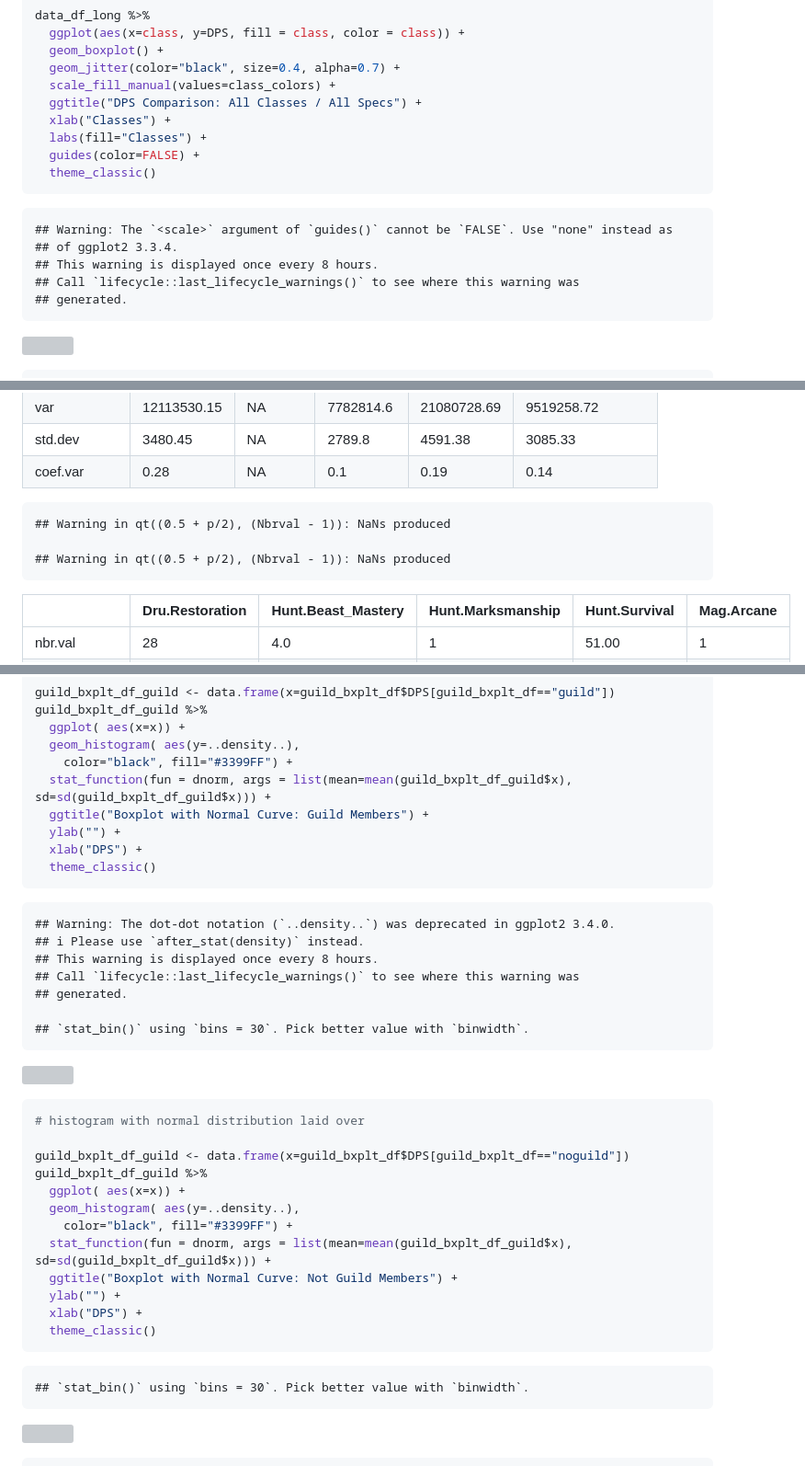
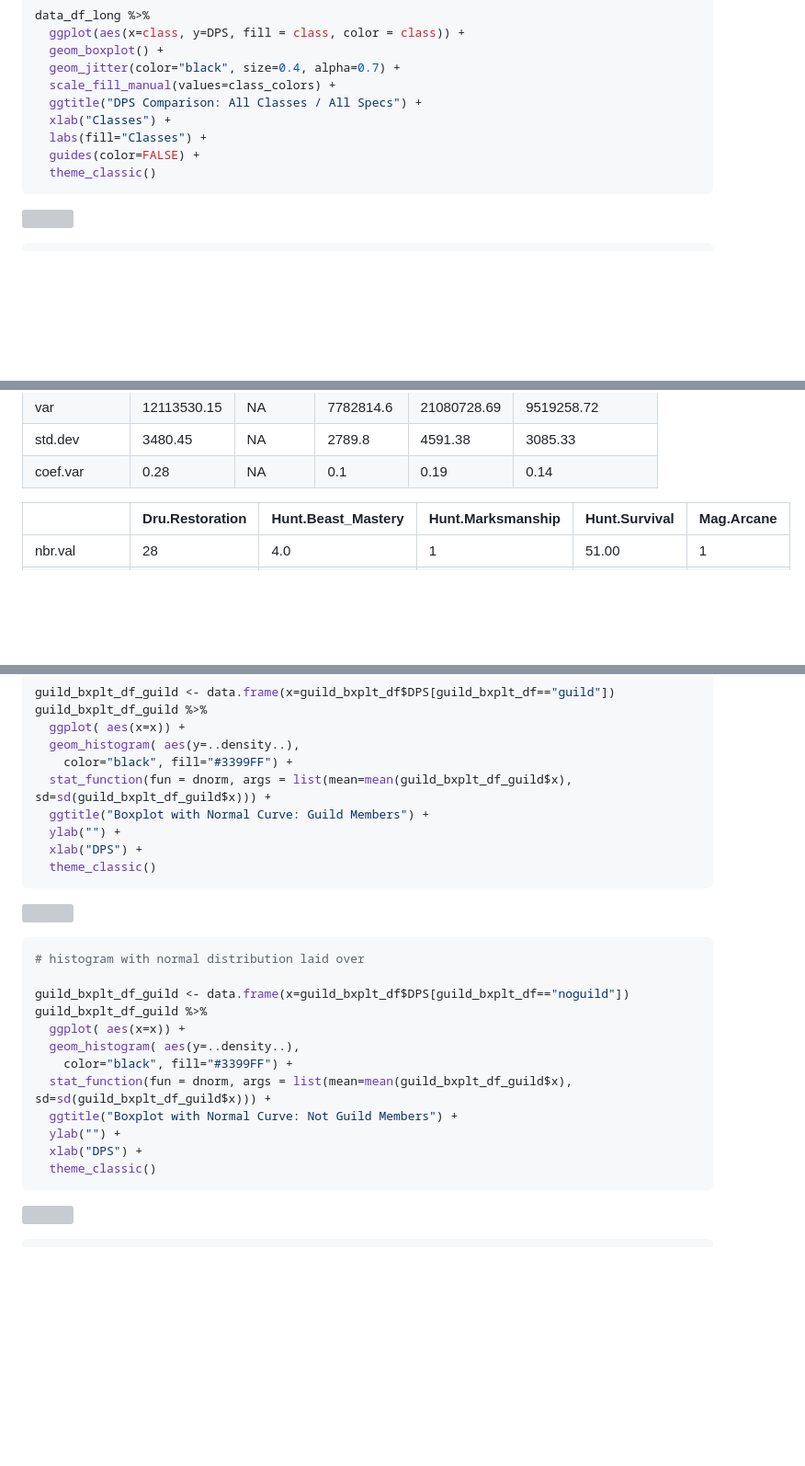
Before and after one commit to tiborst/Apollo_Web_Scraper, a Markdown page: ApolloPy_R_StatDesc.md, 3 parts joined by grey strips. Shown: that part at 92% size. Rendered like a GitHub page; blank space fills up the shorter version; grey boxes are pictures that could not be loaded.

````diff
--- a/ApolloPy_R_StatDesc.md
+++ b/ApolloPy_R_StatDesc.md
@@ -99,12 +99,6 @@ data_df_long %>%
   theme_classic()
 ```
 
-    ## Warning: The `<scale>` argument of `guides()` cannot be `FALSE`. Use "none" instead as
-    ## of ggplot2 3.3.4.
-    ## This warning is displayed once every 8 hours.
-    ## Call `lifecycle::last_lifecycle_warnings()` to see where this warning was
-    ## generated.
-
 ![](ApolloPy_R_StatDesc_files/figure-gfm/unnamed-chunk-7-1.png)<!-- -->
 
 ``` r
@@ -143,9 +136,6 @@ data_df_long %>%
 | std.dev      | 3480.45     | NA       | 2789.8    | 4591.38     | 3085.33          |
 | coef.var     | 0.28        | NA       | 0.1       | 0.19        | 0.14             |
 
-    ## Warning in qt((0.5 + p/2), (Nbrval - 1)): NaNs produced
-
-    ## Warning in qt((0.5 + p/2), (Nbrval - 1)): NaNs produced
 
 |              | Dru.Restoration | Hunt.Beast_Mastery | Hunt.Marksmanship | Hunt.Survival | Mag.Arcane |
 |:-------------|:----------------|:-------------------|:------------------|:--------------|:-----------|
@@ -479,14 +466,6 @@ guild_bxplt_df_guild %>%
   theme_classic()
 ```
 
-    ## Warning: The dot-dot notation (`..density..`) was deprecated in ggplot2 3.4.0.
-    ## ℹ Please use `after_stat(density)` instead.
-    ## This warning is displayed once every 8 hours.
-    ## Call `lifecycle::last_lifecycle_warnings()` to see where this warning was
-    ## generated.
-
-    ## `stat_bin()` using `bins = 30`. Pick better value with `binwidth`.
-
 ![](ApolloPy_R_StatDesc_files/figure-gfm/unnamed-chunk-23-1.png)<!-- -->
 
 ``` r
@@ -503,8 +482,6 @@ guild_bxplt_df_guild %>%
   xlab("DPS") +
   theme_classic()
 ```
-
-    ## `stat_bin()` using `bins = 30`. Pick better value with `binwidth`.
 
 ![](ApolloPy_R_StatDesc_files/figure-gfm/unnamed-chunk-24-1.png)<!-- -->
 
````
Also changed, not shown: other parts of ApolloPy_R_StatDesc.md (+0 -4 lines).
